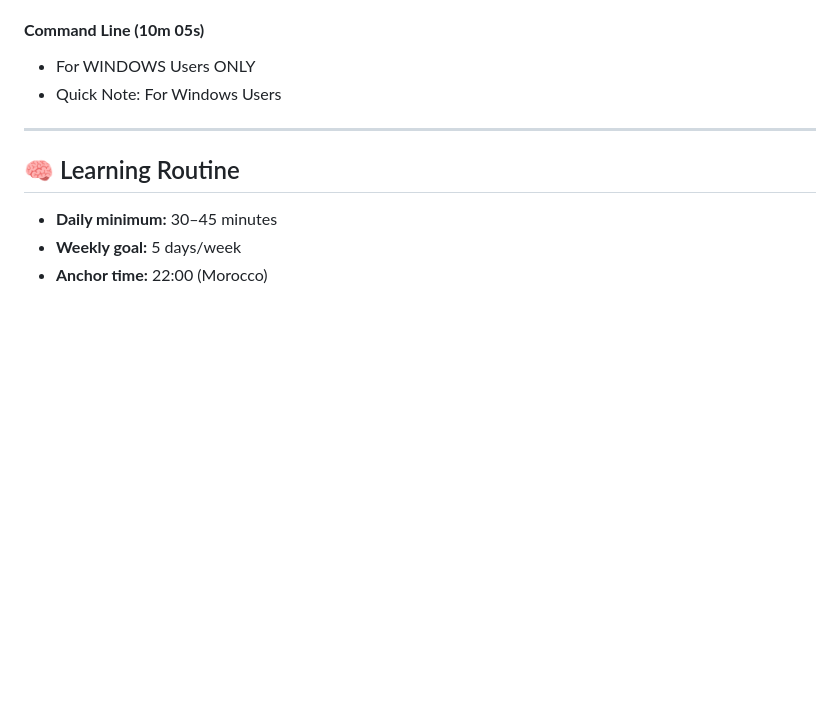
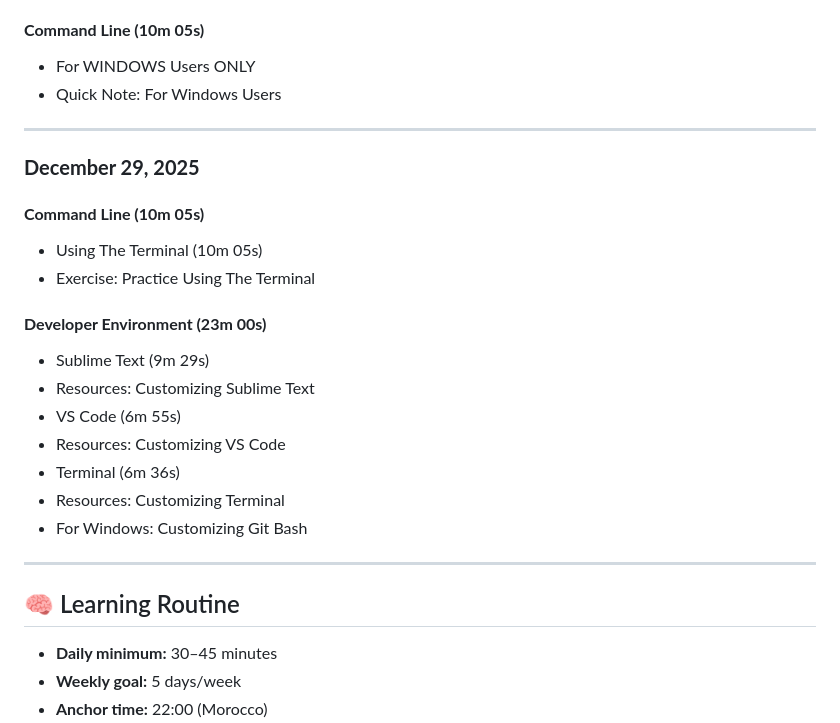
Before and after one commit to MouadBenaich/ZTM-learning-journey, a Markdown page: README.md, the part around the change. GitHub-like rendering; blank space fills up the shorter version.

Commit message:
Update README with December 29 progress (Command Line basics and Developer Environment setup)

```diff
--- a/README.md
+++ b/README.md
@@ -326,6 +326,22 @@ This repository tracks modules, exercises, notes, and reflections — capturing
 
 ---
 
+### **December 29, 2025**
+#### **Command Line (10m 05s)**
+- Using The Terminal (10m 05s)
+- Exercise: Practice Using The Terminal
+
+#### **Developer Environment (23m 00s)**
+- Sublime Text (9m 29s)
+- Resources: Customizing Sublime Text
+- VS Code (6m 55s)
+- Resources: Customizing VS Code
+- Terminal (6m 36s)
+- Resources: Customizing Terminal
+- For Windows: Customizing Git Bash
+
+---
+
 ## 🧠 Learning Routine
 - **Daily minimum:** 30–45 minutes
 - **Weekly goal:** 5 days/week
```
